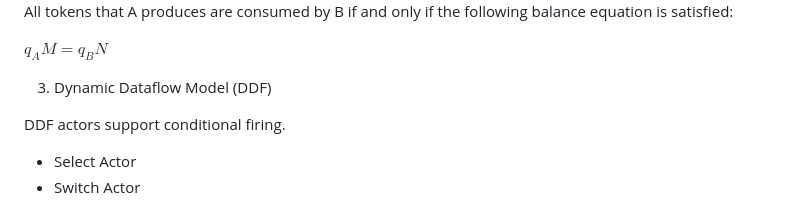
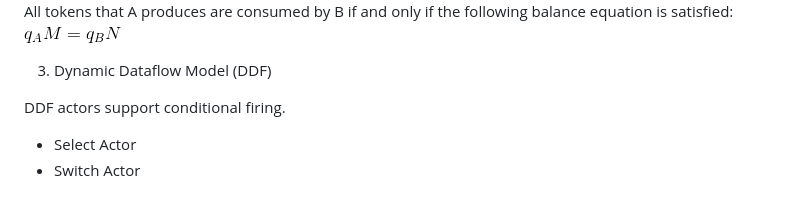
Before and after one commit to boygao1992/StateBackPrototype, a Markdown page: README.md, the part around the change. Rendered like a GitHub page; pictures changed too: doc/math/SDF01.gif (added).

Commit message:
math equation not supported. use generated gif instead

```diff
--- a/README.md
+++ b/README.md
@@ -277,8 +277,7 @@ SDF actors are constrained to produce the same number of output tokens on each f
 
 ![synchronous-dataflow](./doc/synchronous-dataflow.png "SDF actor")
 All tokens that A produces are consumed by B if and only if the following balance equation is satisfied:
-
-$q_A M = q_B N$
+![q_AM=q_BN](./doc/math/SDF01.gif "q_A M = q_B N")
 
 3. Dynamic Dataflow Model (DDF)
 
```
